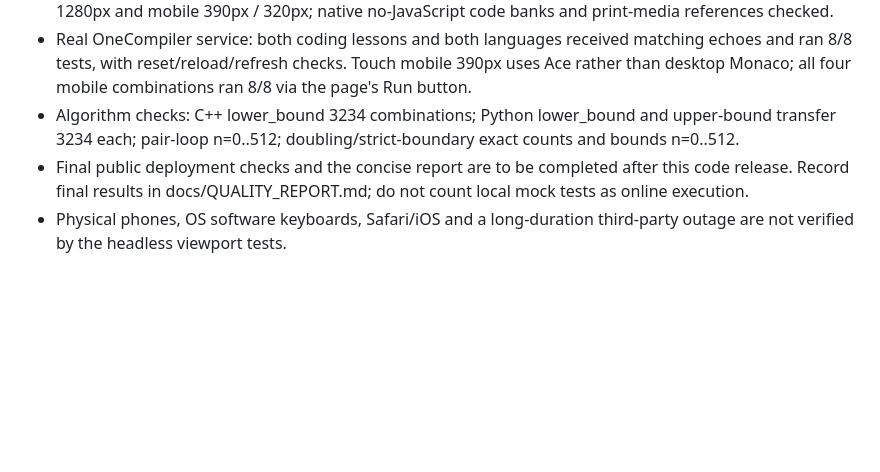
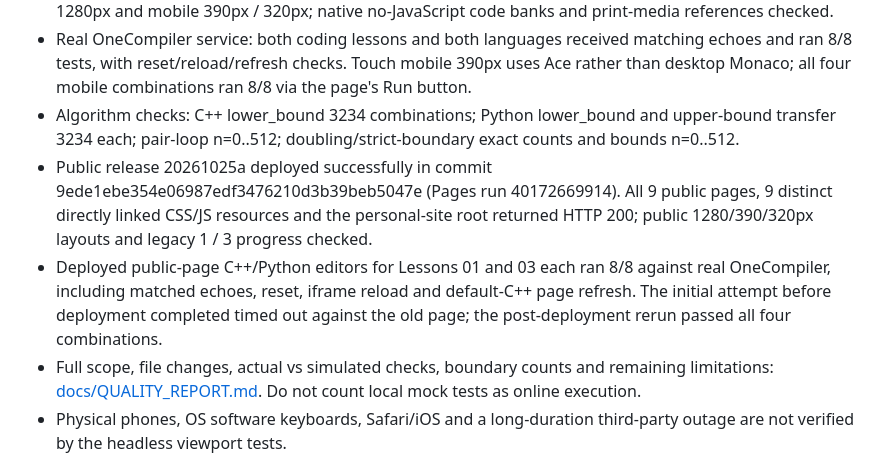
Before and after one commit to Dongqiyu829/Dongqiyu829.github.io, a Markdown page: learn/algorithms/TEACH_SYNC.md, the part around the change. Drawn GitHub-style; blank space fills up the shorter version.

Commit message:
Record deployed course acceptance and reusable teaching standards

```diff
--- a/learn/algorithms/TEACH_SYNC.md
+++ b/learn/algorithms/TEACH_SYNC.md
@@ -57,7 +57,9 @@ Student answers, completion marks and mastery are not synchronized with a teache
 - Browser fault/interaction matrix: 14 scenarios passed; application console/page errors zero. Desktop 1280px and mobile 390px / 320px; native no-JavaScript code banks and print-media references checked.
 - Real OneCompiler service: both coding lessons and both languages received matching echoes and ran 8/8 tests, with reset/reload/refresh checks. Touch mobile 390px uses Ace rather than desktop Monaco; all four mobile combinations ran 8/8 via the page's Run button.
 - Algorithm checks: C++ lower_bound 3234 combinations; Python lower_bound and upper-bound transfer 3234 each; pair-loop n=0..512; doubling/strict-boundary exact counts and bounds n=0..512.
-- Final public deployment checks and the concise report are to be completed after this code release. Record final results in docs/QUALITY_REPORT.md; do not count local mock tests as online execution.
+- Public release 20261025a deployed successfully in commit 9ede1ebe354e06987edf3476210d3b39beb5047e (Pages run 40172669914). All 9 public pages, 9 distinct directly linked CSS/JS resources and the personal-site root returned HTTP 200; public 1280/390/320px layouts and legacy 1 / 3 progress checked.
+- Deployed public-page C++/Python editors for Lessons 01 and 03 each ran 8/8 against real OneCompiler, including matched echoes, reset, iframe reload and default-C++ page refresh. The initial attempt before deployment completed timed out against the old page; the post-deployment rerun passed all four combinations.
+- Full scope, file changes, actual vs simulated checks, boundary counts and remaining limitations: [docs/QUALITY_REPORT.md](docs/QUALITY_REPORT.md). Do not count local mock tests as online execution.
 - Physical phones, OS software keyboards, Safari/iOS and a long-duration third-party outage are not verified by the headless viewport tests.
 
 ## Reusable standards and next teaching phase
```
Also changed, not shown: 1 other file.
